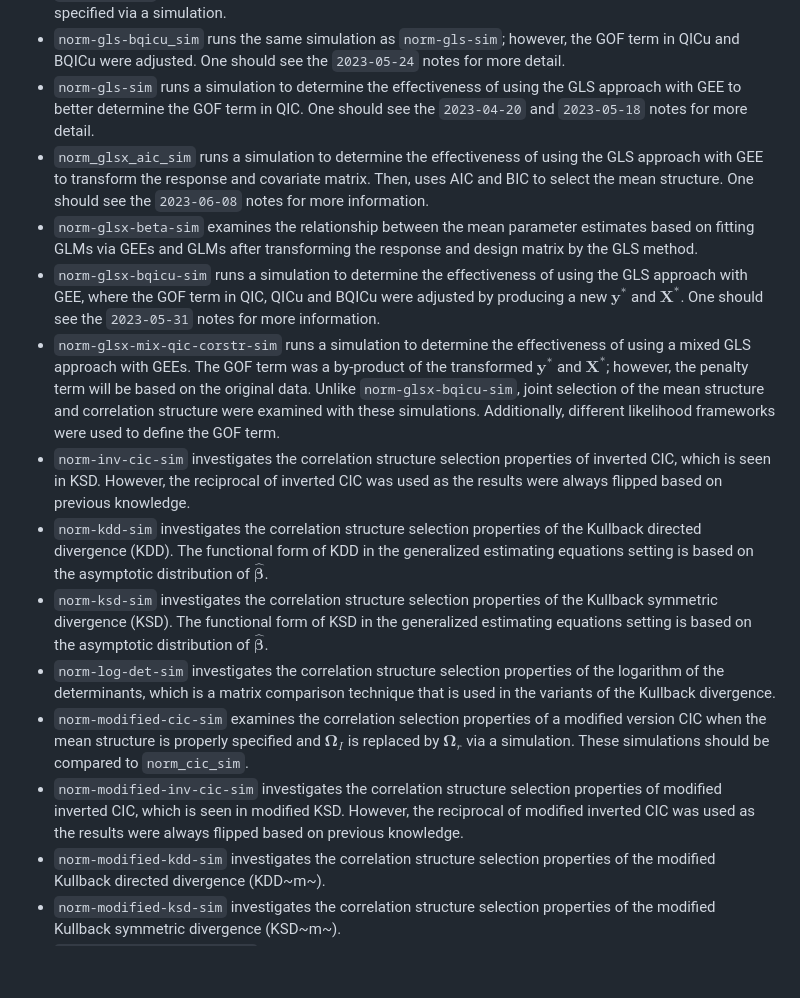
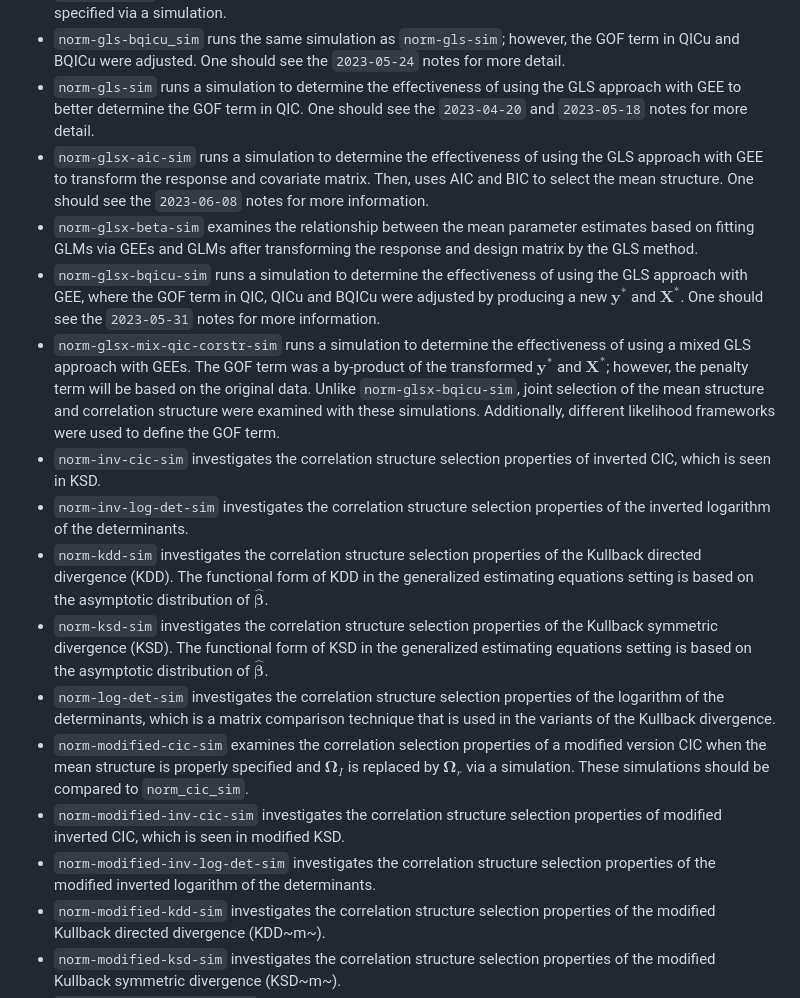
Before and after one commit to deboonstra/dissertation, a Markdown page: README.md, the part around the change. Drawn GitHub-style; blank space fills up the shorter version.

Commit message:
Updating README to include new results

```diff
--- a/README.md
+++ b/README.md
@@ -30,16 +30,18 @@ As described above all of the results from the simulations ran in `scripts` may
 - `norm-cic-sim` examines the correlation selection properties of CIC when the mean structure is properly specified via a simulation.
 - `norm-gls-bqicu_sim` runs the same simulation as `norm-gls-sim`; however, the GOF term in QICu and BQICu were adjusted. One should see the `2023-05-24` notes for more detail.
 - `norm-gls-sim` runs a simulation to determine the effectiveness of using the GLS approach with GEE to better determine the GOF term in QIC. One should see the `2023-04-20` and `2023-05-18` notes for more detail.
-- `norm_glsx_aic_sim` runs a simulation to determine the effectiveness of using the GLS approach with GEE to transform the response and covariate matrix. Then, uses AIC and BIC to select the mean structure. One should see the `2023-06-08` notes for more information.
+- `norm-glsx-aic-sim` runs a simulation to determine the effectiveness of using the GLS approach with GEE to transform the response and covariate matrix. Then, uses AIC and BIC to select the mean structure. One should see the `2023-06-08` notes for more information.
 - `norm-glsx-beta-sim` examines the relationship between the mean parameter estimates based on fitting GLMs via GEEs and GLMs after transforming the response and design matrix by the GLS method.
 - `norm-glsx-bqicu-sim` runs a simulation to determine the effectiveness of using the GLS approach with GEE, where the GOF term in QIC, QICu and BQICu were adjusted by producing a new $\mathbf{y}^{\ast}$ and $\mathbf{X}^{\ast}$. One should see the `2023-05-31` notes for more information.
 - `norm-glsx-mix-qic-corstr-sim` runs a simulation to determine the effectiveness of using a mixed GLS approach with GEEs. The GOF term was a by-product of the transformed $\mathbf{y}^{\ast}$ and $\mathbf{X}^{\ast}$; however, the penalty term will be based on the original data. Unlike `norm-glsx-bqicu-sim`, joint selection of the mean structure and correlation structure were examined with these simulations. Additionally, different likelihood frameworks were used to define the GOF term.
-- `norm-inv-cic-sim` investigates the correlation structure selection properties of inverted CIC, which is seen in KSD. However, the reciprocal of inverted CIC was used as the results were always flipped based on previous knowledge.
+- `norm-inv-cic-sim` investigates the correlation structure selection properties of inverted CIC, which is seen in KSD.
+- `norm-inv-log-det-sim` investigates the correlation structure selection properties of the inverted logarithm of the determinants.
 -  `norm-kdd-sim` investigates the correlation structure selection properties of the Kullback directed divergence (KDD). The functional form of KDD in the generalized estimating equations setting is based on the asymptotic distribution of $\hat{\boldsymbol{\beta}}.$
 - `norm-ksd-sim` investigates the correlation structure selection properties of the Kullback symmetric divergence (KSD). The functional form of KSD in the generalized estimating equations setting is based on the asymptotic distribution of $\hat{\boldsymbol{\beta}}.$
 - `norm-log-det-sim` investigates the correlation structure selection properties of the logarithm of the determinants, which is a matrix comparison technique that is used in the variants of the Kullback divergence.
 - `norm-modified-cic-sim` examines the correlation selection properties of a modified version CIC when the mean structure is properly specified and $\boldsymbol{\Omega}_{I}$ is replaced by $\boldsymbol{\Omega}_{r}$ via a simulation. These simulations should be compared to `norm_cic_sim`.
-- `norm-modified-inv-cic-sim` investigates the correlation structure selection properties of modified inverted CIC, which is seen in modified KSD. However, the reciprocal of modified inverted CIC was used as the results were always flipped based on previous knowledge.
+- `norm-modified-inv-cic-sim` investigates the correlation structure selection properties of modified inverted CIC, which is seen in modified KSD.
+- `norm-modified-inv-log-det-sim` investigates the correlation structure selection properties of the modified inverted logarithm of the determinants.
 - `norm-modified-kdd-sim` investigates the correlation structure selection properties of the modified Kullback directed divergence (KDD~m~).
 - `norm-modified-ksd-sim` investigates the correlation structure selection properties of the modified Kullback symmetric divergence (KSD~m~).
 - `norm_modified-log-det-sim` investigates the correlation structure selection properties of the modified logarithm of the determinants, which is a matrix comparison technique that is used in the variants of the Kullback divergence.
```
